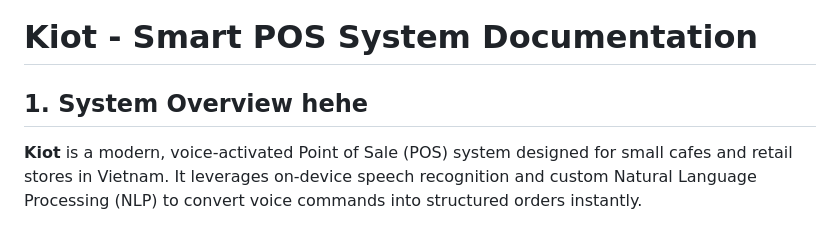
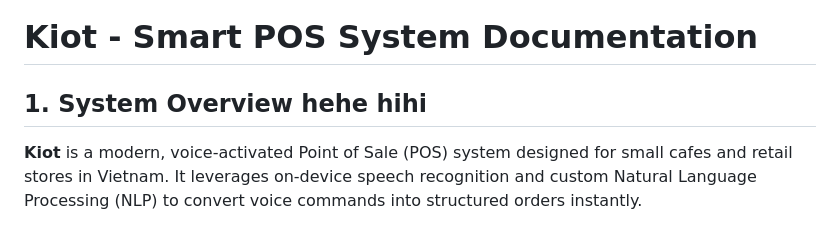
Before and after one commit to vietanh12f-del/pos, a Markdown page: TECHNICAL_DOCS.md, the part around the change. Rendered like a GitHub page.

```diff
--- a/TECHNICAL_DOCS.md
+++ b/TECHNICAL_DOCS.md
@@ -1,6 +1,6 @@
 # Kiot - Smart POS System Documentation
 
-## 1. System Overview hehe
+## 1. System Overview hehe hihi
 
 **Kiot** is a modern, voice-activated Point of Sale (POS) system designed for small cafes and retail stores in Vietnam. It leverages on-device speech recognition and custom Natural Language Processing (NLP) to convert voice commands into structured orders instantly.
 
```
